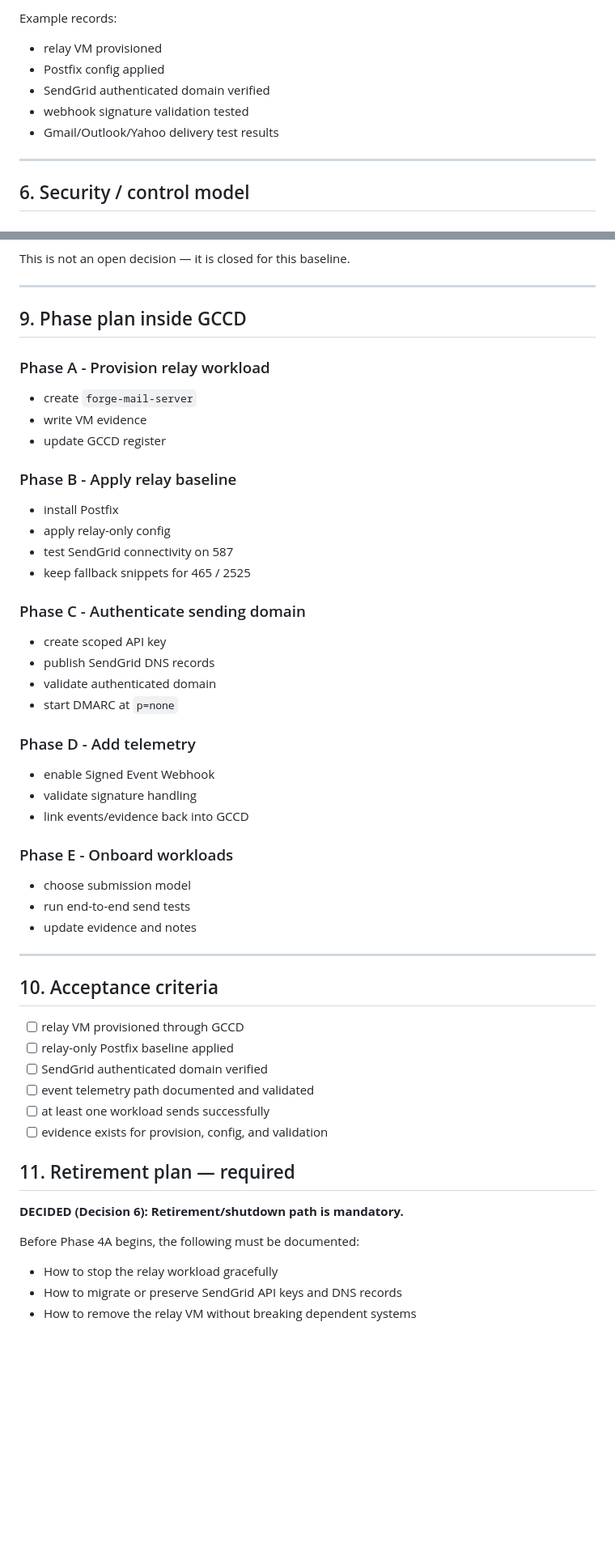
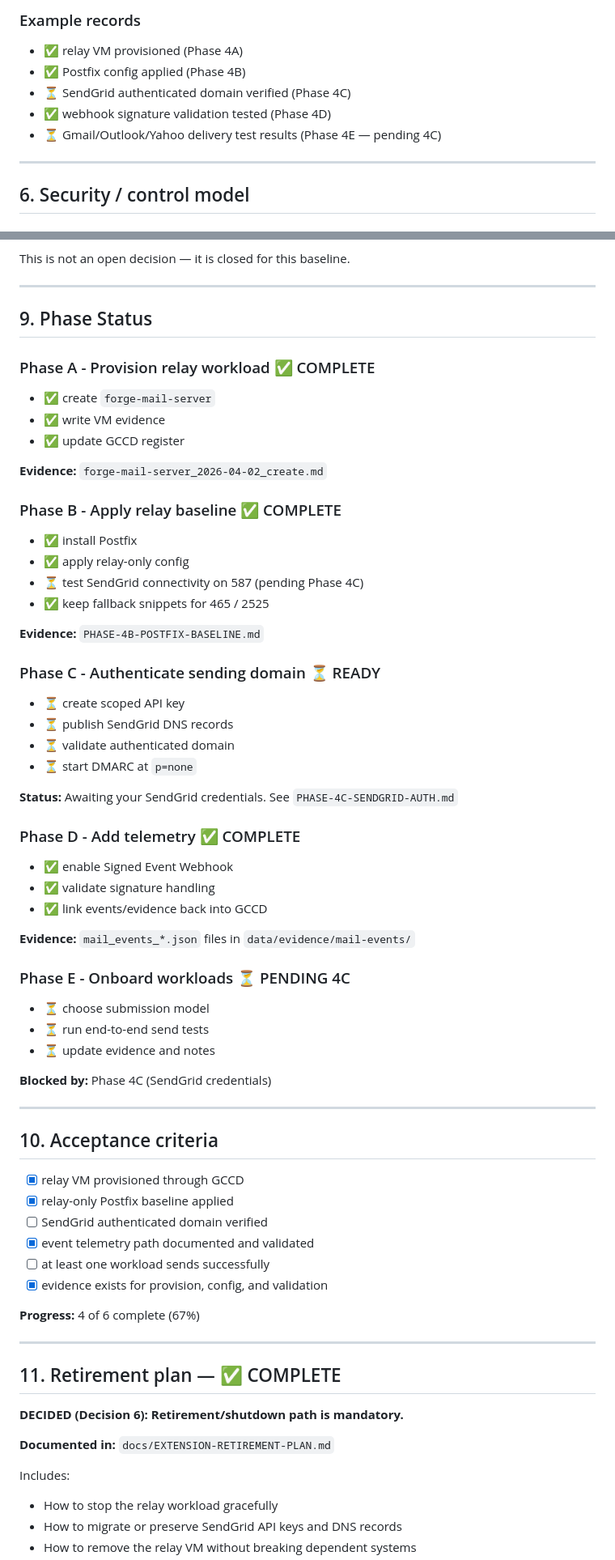
Before and after one commit to harkers/forge-cloud-control-desk, a Markdown page: EMAIL-SERVER-EXTENSION.md, 2 parts joined by grey strips. Shown at 81% size. GitHub-like rendering; blank space fills up the shorter version.

````diff
--- a/EMAIL-SERVER-EXTENSION.md
+++ b/EMAIL-SERVER-EXTENSION.md
@@ -101,11 +120,11 @@ Use a separate mail evidence path such as:
 ```
 
-Example records:
-- relay VM provisioned
-- Postfix config applied
-- SendGrid authenticated domain verified
-- webhook signature validation tested
-- Gmail/Outlook/Yahoo delivery test results
+### Example records
+- ✅ relay VM provisioned (Phase 4A)
+- ✅ Postfix config applied (Phase 4B)
+- ⏳ SendGrid authenticated domain verified (Phase 4C)
+- ✅ webhook signature validation tested (Phase 4D)
+- ⏳ Gmail/Outlook/Yahoo delivery test results (Phase 4E — pending 4C)
 
 ---
 
@@ -147,51 +166,67 @@ This is not an open decision — it is closed for this baseline.
 
 ---
 
-## 9. Phase plan inside GCCD
+## 9. Phase Status
 
-### Phase A - Provision relay workload
-- create `forge-mail-server`
-- write VM evidence
-- update GCCD register
+### Phase A - Provision relay workload ✅ COMPLETE
+- ✅ create `forge-mail-server`
+- ✅ write VM evidence
+- ✅ update GCCD register
 
-### Phase B - Apply relay baseline
-- install Postfix
-- apply relay-only config
-- test SendGrid connectivity on 587
-- keep fallback snippets for 465 / 2525
+**Evidence:** `forge-mail-server_2026-04-02_create.md`
 
-### Phase C - Authenticate sending domain
-- create scoped API key
-- publish SendGrid DNS records
-- validate authenticated domain
-- start DMARC at `p=none`
+### Phase B - Apply relay baseline ✅ COMPLETE
+- ✅ install Postfix
+- ✅ apply relay-only config
+- ⏳ test SendGrid connectivity on 587 (pending Phase 4C)
+- ✅ keep fallback snippets for 465 / 2525
 
-### Phase D - Add telemetry
-- enable Signed Event Webhook
-- validate signature handling
-- link events/evidence back into GCCD
+**Evidence:** `PHASE-4B-POSTFIX-BASELINE.md`
 
-### Phase E - Onboard workloads
-- choose submission model
-- run end-to-end send tests
-- update evidence and notes
+### Phase C - Authenticate sending domain ⏳ READY
+- ⏳ create scoped API key
+- ⏳ publish SendGrid DNS records
+- ⏳ validate authenticated domain
+- ⏳ start DMARC at `p=none`
+
+**Status:** Awaiting your SendGrid credentials. See `PHASE-4C-SENDGRID-AUTH.md`
+
+### Phase D - Add telemetry ✅ COMPLETE
+- ✅ enable Signed Event Webhook
+- ✅ validate signature handling
+- ✅ link events/evidence back into GCCD
+
+**Evidence:** `mail_events_*.json` files in `data/evidence/mail-events/`
+
+### Phase E - Onboard workloads ⏳ PENDING 4C
+- ⏳ choose submission model
+- ⏳ run end-to-end send tests
+- ⏳ update evidence and notes
+
+**Blocked by:** Phase 4C (SendGrid credentials)
 
 ---
 
 ## 10. Acceptance criteria
 
-- [ ] relay VM provisioned through GCCD
-- [ ] relay-only Postfix baseline applied
+- [x] relay VM provisioned through GCCD
+- [x] relay-only Postfix baseline applied
 - [ ] SendGrid authenticated domain verified
-- [ ] event telemetry path documented and validated
+- [x] event telemetry path documented and validated
 - [ ] at least one workload sends successfully
-- [ ] evidence exists for provision, config, and validation
+- [x] evidence exists for provision, config, and validation
 
-## 11. Retirement plan — required
+**Progress:** 4 of 6 complete (67%)
+
+---
+
+## 11. Retirement plan — ✅ COMPLETE
 
 **DECIDED (Decision 6): Retirement/shutdown path is mandatory.**
 
-Before Phase 4A begins, the following must be documented:
+**Documented in:** `docs/EXTENSION-RETIREMENT-PLAN.md`
+
+Includes:
 - How to stop the relay workload gracefully
 - How to migrate or preserve SendGrid API keys and DNS records
 - How to remove the relay VM without breaking dependent systems
````
Also changed, not shown: other parts of EMAIL-SERVER-EXTENSION.md (+84 -42 lines).
